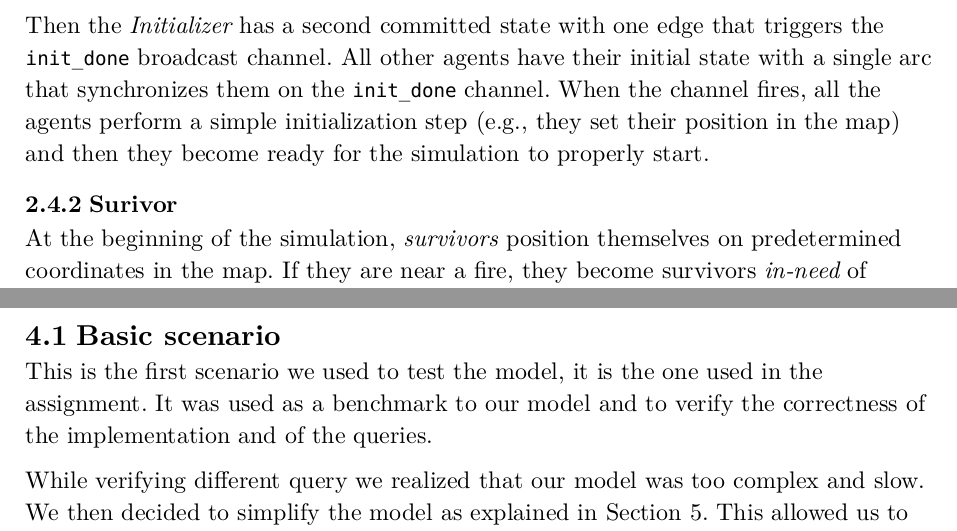
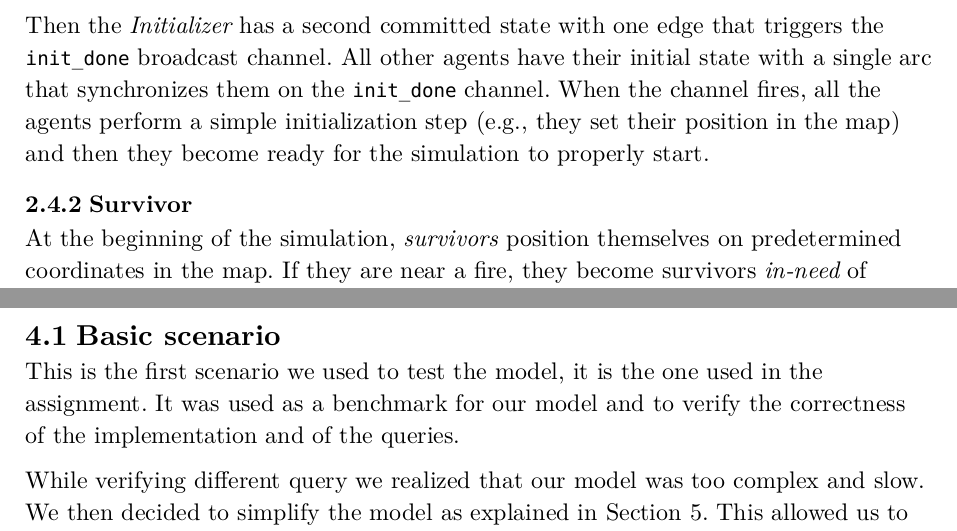
Before and after one commit to NidasioAlberto/formal-analysis-of-search-and-rescue-scenarios, a Typst document (report/main.typ): two parts of pages 7 and 10 of 12, joined at a grey line, cut so that both start at the same text. The pictures show the PDF file report/main.pdf that the author committed with the source.

Commit message:
Fixed minor typos in the report

```diff
--- a/report/main.typ
+++ b/report/main.typ
@@ -197,7 +197,7 @@ Its initial state is a committed state, meaning that the model must follow one o
 Then the _Initializer_ has a second committed state with one edge that triggers the `init_done` broadcast channel. All other agents have their initial state with a single arc that synchronizes them on the `init_done` channel. When the channel fires, all the agents perform a simple initialization step (e.g., they set their position in the map) and then they become ready for the simulation to properly start.
 ]
 
-=== Surivor
+=== Survivor
 
 At the beginning of the simulation, _survivors_ position themselves on predetermined coordinates in the map. If they are near a fire, they become survivors _in-need_ of assistance; otherwise, they are considered normal _survivors_.
 
@@ -268,7 +268,7 @@ This scenarios are the ones used in the verification process, and are used to fi
 
 == Basic scenario
 
-This is the first scenario we used to test the model, it is the one used in the assignment. It was used as a benchmark to our model and to verify the correctness of the implementation and of the queries.
+This is the first scenario we used to test the model, it is the one used in the assignment. It was used as a benchmark for our model and to verify the correctness of the implementation and of the queries.
 
 While verifying different query we realized that our model was too complex and slow. We then decided to simplify the model as explained in @faster_model. This allowed us to reduce the number of states and transitions, and thus the verification time.
 
```
Also changed, not shown: report/main.pdf, report/main.typ (6 more changed lines).
